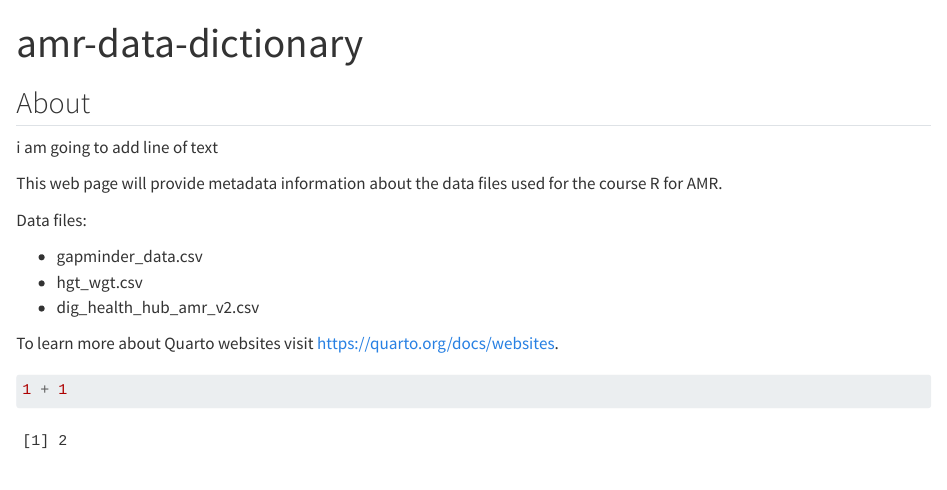
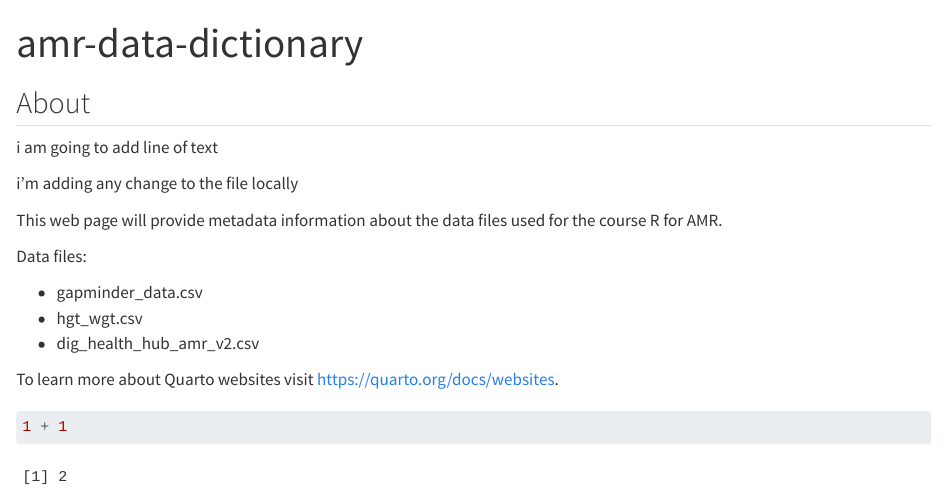
Before and after one commit to AleroIlawole/amr-data-dictionary-uclh, a Quarto document (index.qmd): the page in a window 1100 px wide, from its top. Rendered offline with R 4.5, knitr and Pandoc in place of Quarto, with nearby package versions.

Commit message:
Alero's change

```diff
--- a/index.qmd
+++ b/index.qmd
@@ -5,6 +5,8 @@ title: "amr-data-dictionary"
 ## About
 
 i am going to add line of text
+
+i'm adding any change to the file locally
 
 This web page will provide metadata information about the data files used for the course R for AMR.
 
```
